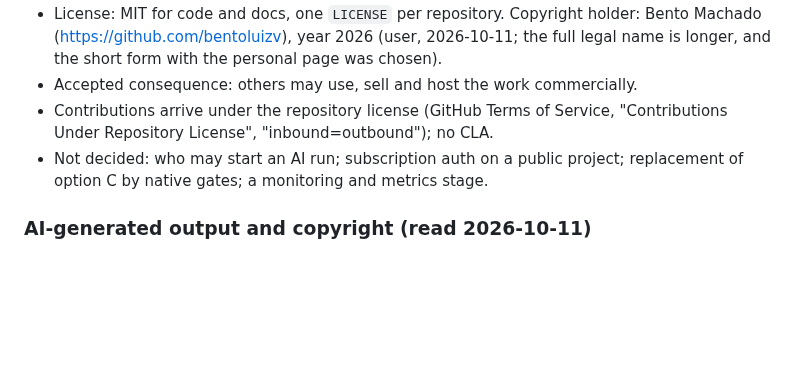
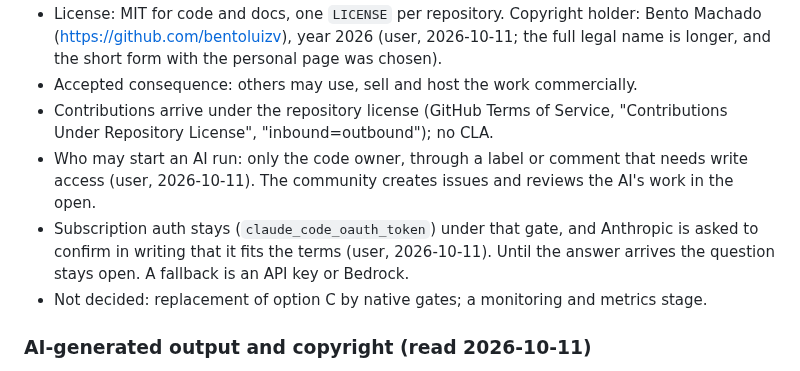
Before and after one commit to becloud-dev/workflows, a Markdown page: docs/third-party-review.md, the part around the change. GitHub-like rendering; blank space fills up the shorter version.

Commit message:
docs: record ai run gate and subscription auth decisions

```diff
--- a/docs/third-party-review.md
+++ b/docs/third-party-review.md
@@ -406,8 +406,12 @@ happens when a template names a label that does not exist in the repo (#17).
 - Accepted consequence: others may use, sell and host the work commercially.
 - Contributions arrive under the repository license (GitHub Terms of Service, "Contributions
   Under Repository License", "inbound=outbound"); no CLA.
-- Not decided: who may start an AI run; subscription auth on a public project; replacement of
-  option C by native gates; a monitoring and metrics stage.
+- Who may start an AI run: only the code owner, through a label or comment that needs write
+  access (user, 2026-10-11). The community creates issues and reviews the AI's work in the open.
+- Subscription auth stays (`claude_code_oauth_token`) under that gate, and Anthropic is asked to
+  confirm in writing that it fits the terms (user, 2026-10-11). Until the answer arrives the
+  question stays open. A fallback is an API key or Bedrock.
+- Not decided: replacement of option C by native gates; a monitoring and metrics stage.
 
 ### AI-generated output and copyright (read 2026-10-11)
 
```
